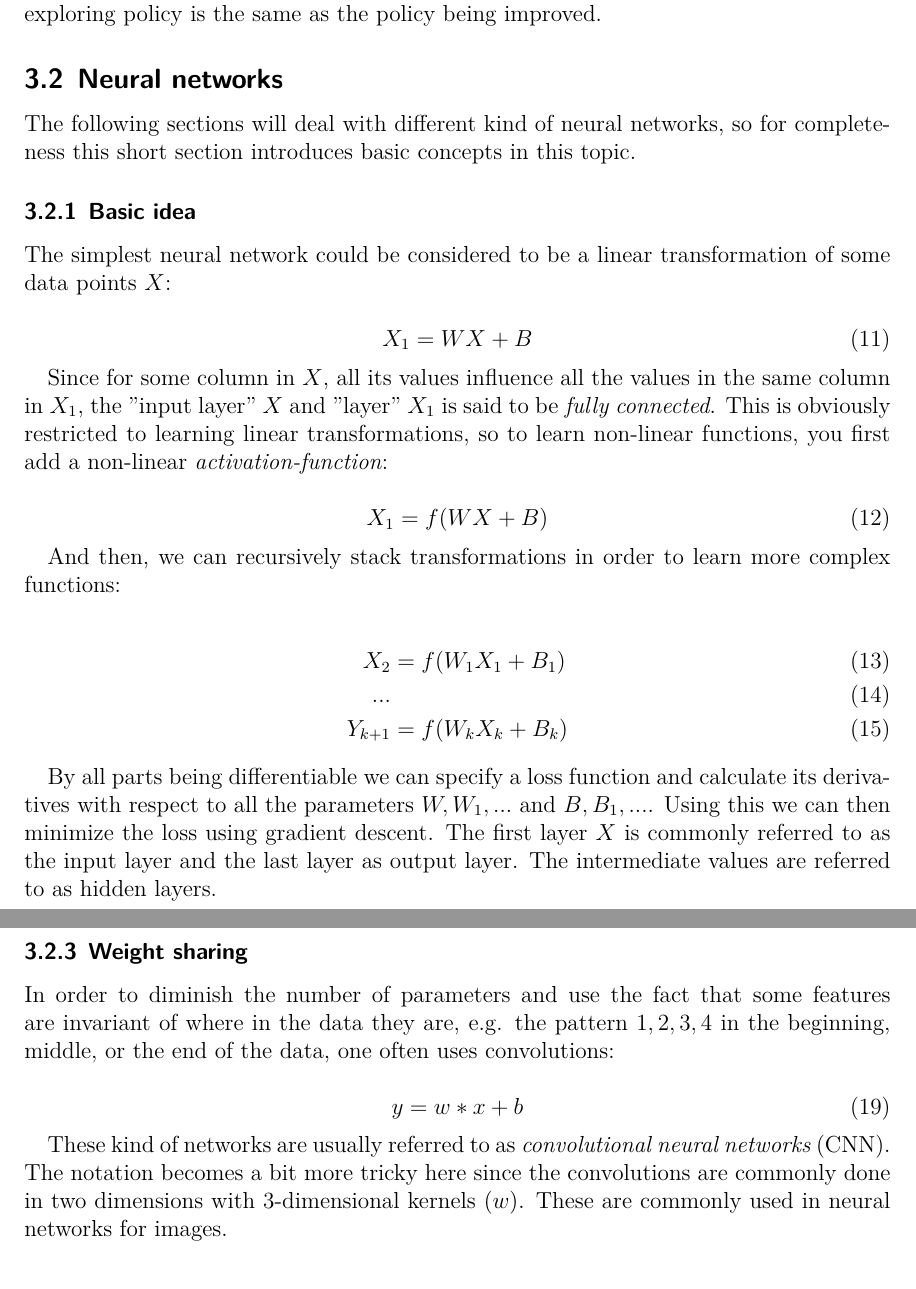
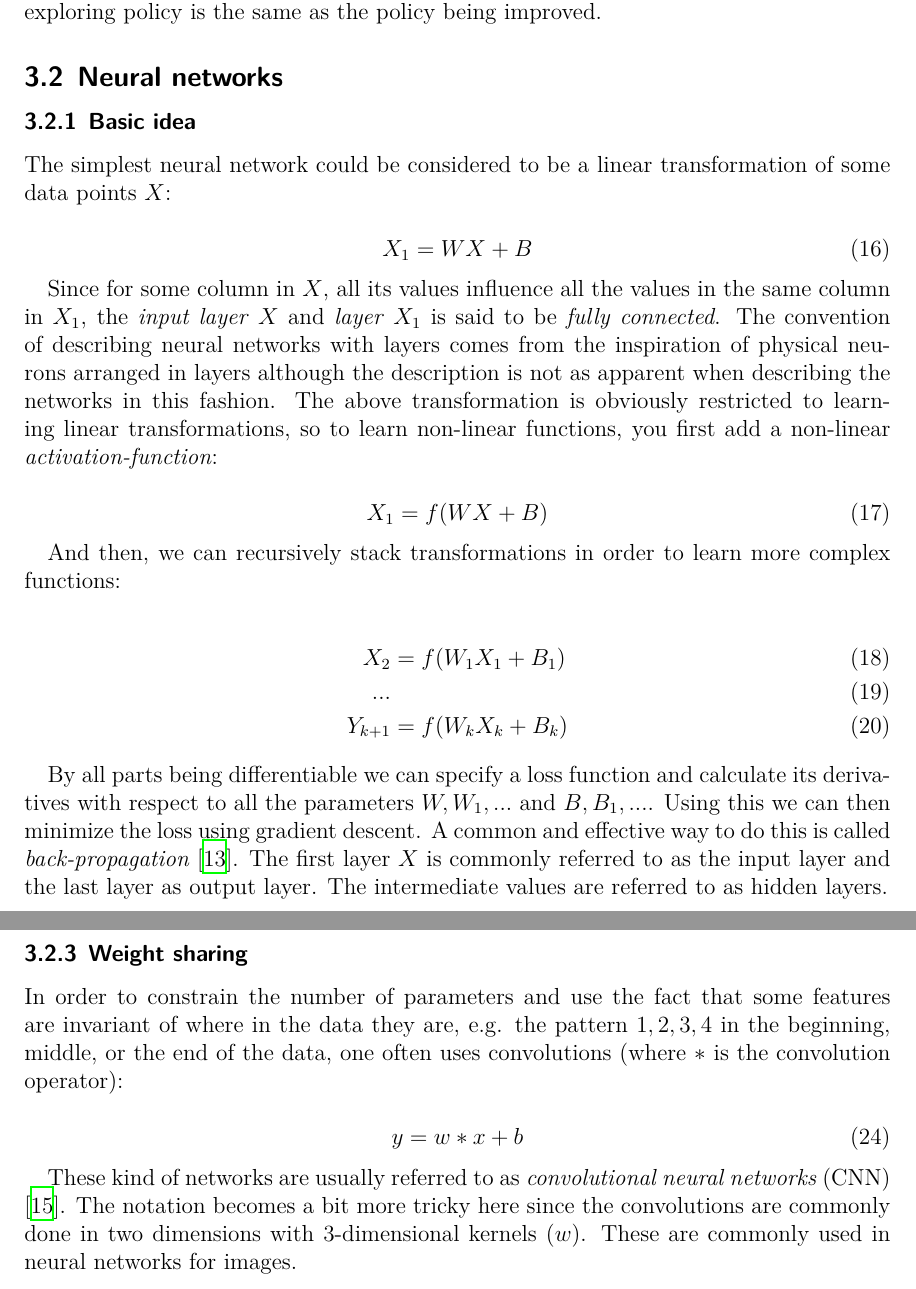
Before and after one commit to isacarnekvist/master-thesis, a LaTeX document (report.tex, which reads background.tex): two parts of pages 11 and 13 of 17 before the commit and two parts of pages 12 and 14 of 18 after it, joined at a grey line, cut so that both start at the same text. Compiled offline with XeLaTeX.

Commit message:
further feedback changes

```diff
--- a/background.tex
+++ b/background.tex
@@ -171,9 +171,6 @@ same as the policy being improved.
 
 \subsection{Neural networks}
 
-The following sections will deal with different kind of neural networks, so
-for completeness this short section introduces basic concepts in this topic.
-
 \subsubsection{Basic idea}
 
 The simplest neural network could be considered to be a linear transformation
@@ -184,10 +181,13 @@ of some data points $X$:
 \end{equation}
 
 Since for some column in $X$, all its values influence all the values in the
-same column in $X_1$, the ''input layer'' $X$ and ''layer'' $X_1$ is said to be
-\textit{fully connected}. This is obviously restricted to learning linear
-transformations, so to learn non-linear functions, you first add a non-linear
-\textit{activation-function}:
+same column in $X_1$, the \textit{input layer} $X$ and \textit{layer} $X_1$ is
+said to be \textit{fully connected}. The convention of describing neural
+networks with layers comes from the inspiration of physical neurons arranged in
+layers although the description is not as apparent when describing the networks
+in this fashion. The above transformation is obviously restricted to learning
+linear transformations, so to learn non-linear functions, you first add a
+non-linear \textit{activation-function}:
 
 \begin{equation}
     X_1 = f(WX + B)
@@ -204,9 +204,11 @@ functions:
 
 By all parts being differentiable we can specify a loss function and calculate
 its derivatives with respect to all the parameters $W, W_1,...$ and $B, B_1,
-...$. Using this we can then minimize the loss using gradient descent. The first
-layer $X$ is commonly referred to as the input layer and the last layer as output
-layer. The intermediate values are referred to as hidden layers.
+...$. Using this we can then minimize the loss using gradient descent. A common
+and effective way to do this is called \textit{back-propagation}
+\cite{williams1986learning}. The first layer $X$ is commonly referred to as the
+input layer and the last layer as output layer. The intermediate values are
+referred to as hidden layers.
 
 \subsubsection{Common activation functions}
 
@@ -252,14 +254,17 @@ categories. The mathematical definition is for a set $x_1, ..., x_K$:
 \end{figure}
 
 \subsubsection{Weight sharing}
-In order to diminish the number of parameters and use the fact that some features are invariant of where in the data they are,
-e.g. the pattern $1, 2, 3, 4$ in the beginning, middle, or the end of the data, one often uses convolutions:
+
+In order to constrain the number of parameters and use the fact that some
+features are invariant of where in the data they are, e.g. the pattern $1, 2,
+3, 4$ in the beginning, middle, or the end of the data, one often uses
+convolutions (where $*$ is the convolution operator):
 
 \begin{equation}
     y = w * x + b
 \end{equation}
 
 These kind of networks are usually referred to as \textit{convolutional neural
-networks} (CNN). The notation becomes a bit more tricky here since the
+networks} (CNN) \cite{lecun1989backpropagation}. The notation becomes a bit more tricky here since the
 convolutions are commonly done in two dimensions with 3-dimensional kernels
 ($w$). These are commonly used in neural networks for images.
```
Also changed, not shown: citations.bib (+19 -0 lines), related.tex (+31 -0 lines), background.tex (31 more changed lines).
